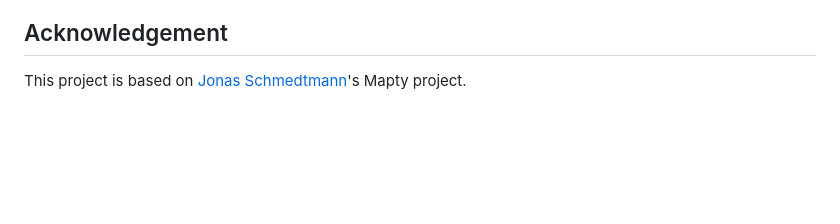
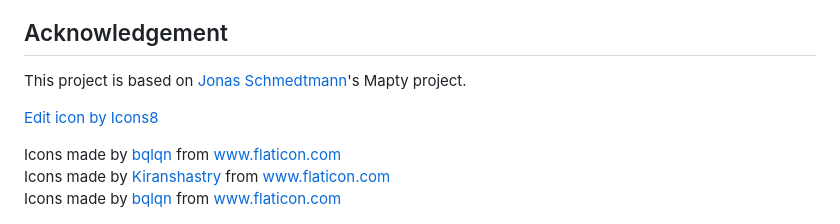
Before and after one commit to Ushisha/geomemory, a Markdown page: README.md, the part around the change. Rendered like a GitHub page; blank space fills up the shorter version.

```diff
--- a/README.md
+++ b/README.md
@@ -24,3 +24,9 @@ alert('could not get your position');
 ## Acknowledgement
 
 This project is based on [Jonas Schmedtmann](https://github.com/jonasschmedtmann)'s Mapty project.
+
+<a href="https://icons8.com/icon/86373/edit">Edit icon by Icons8</a>
+
+<div>Icons made by <a href="https://www.flaticon.com/authors/bqlqn" title="bqlqn">bqlqn</a> from <a href="https://www.flaticon.com/" title="Flaticon">www.flaticon.com</a></div>
+
+<div>Icons made by <a href="https://www.flaticon.com/authors/kiranshastry" title="Kiranshastry">Kiranshastry</a> from <a href="https://www.flaticon.com/" title="Flaticon">www.flaticon.com</a></div><div>Icons made by <a href="https://www.flaticon.com/authors/bqlqn" title="bqlqn">bqlqn</a> from <a href="https://www.flaticon.com/" title="Flaticon">www.flaticon.com</a></div>
```
Also changed, not shown: images/delete.png (added), images/edit.png (added), images/menu.png (added), 5 other files.
